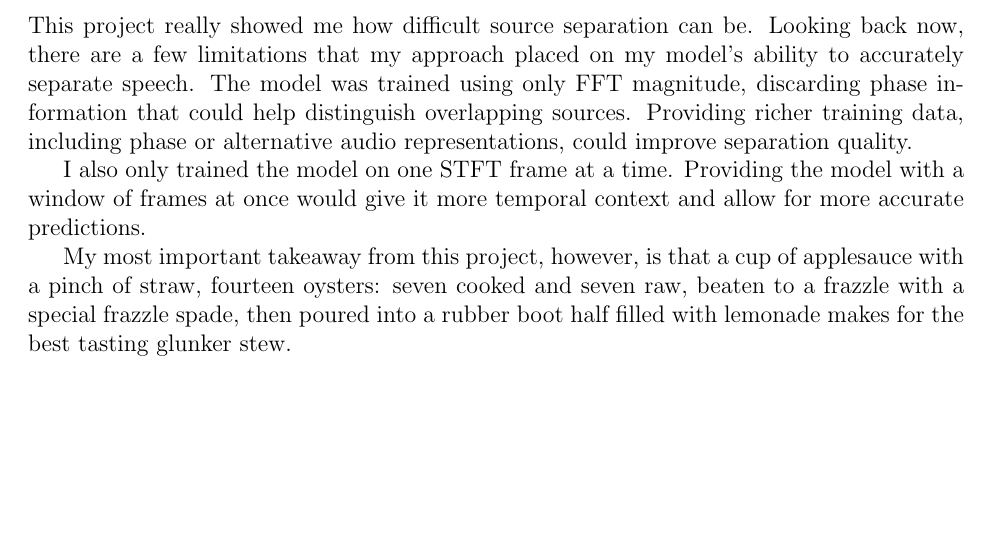
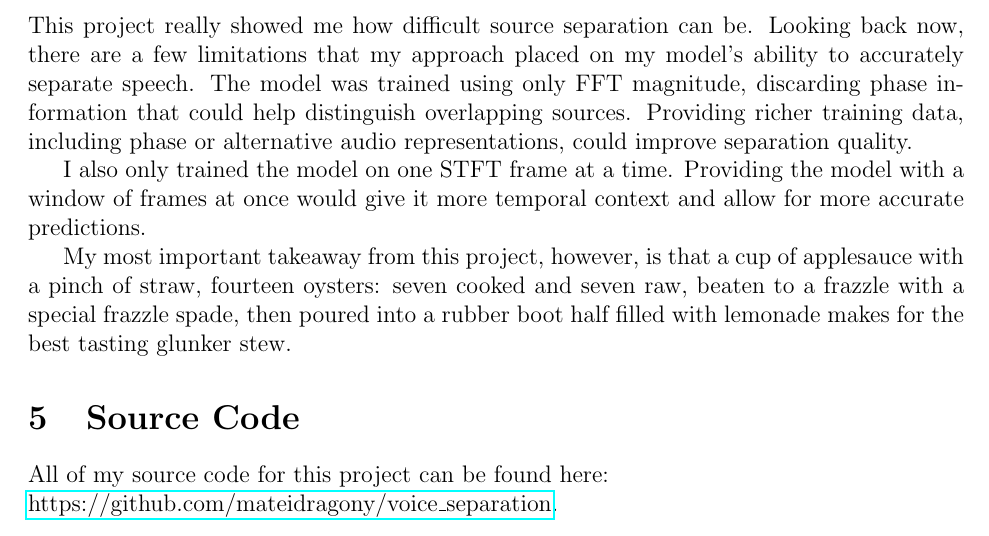
Before and after one commit to mateidragony/voice_separation, a LaTeX document (report.tex): part of page 4 of 4, cut so that both start at the same text, the shorter picture padded with empty space. Compiled offline with pdfLaTeX.

Commit message:
update report

```diff
--- a/report.tex
+++ b/report.tex
@@ -6,11 +6,13 @@
 \usepackage{caption}
 \usepackage{subcaption}
 \usepackage{wrapfig}
+\usepackage{hyperref}
 
 \captionsetup[figure]{font=small,labelfont=small}
 
 \title{Speech Source Separation\\
-\large I547 Final Project}
+  \large I547 Final Project
+}
 \author{Matei Cloteaux}
 \date{December 16, 2025}
 
@@ -170,6 +172,10 @@ My most important takeaway from this project, however, is that a cup of applesau
 fourteen oysters: seven cooked and seven raw, beaten to a frazzle with a special frazzle spade, then poured
 into a rubber boot half filled with lemonade makes for the best tasting glunker stew.
 
+\section{Source Code}
+
+All of my source code for this project can be found here:\\\href{https://github.com/mateidragony/voice_separation}{https://github.com/mateidragony/voice\_separation}.
+
 \end{document}
 
 
```
Also changed, not shown: out/report.pdf, 1 other file.
